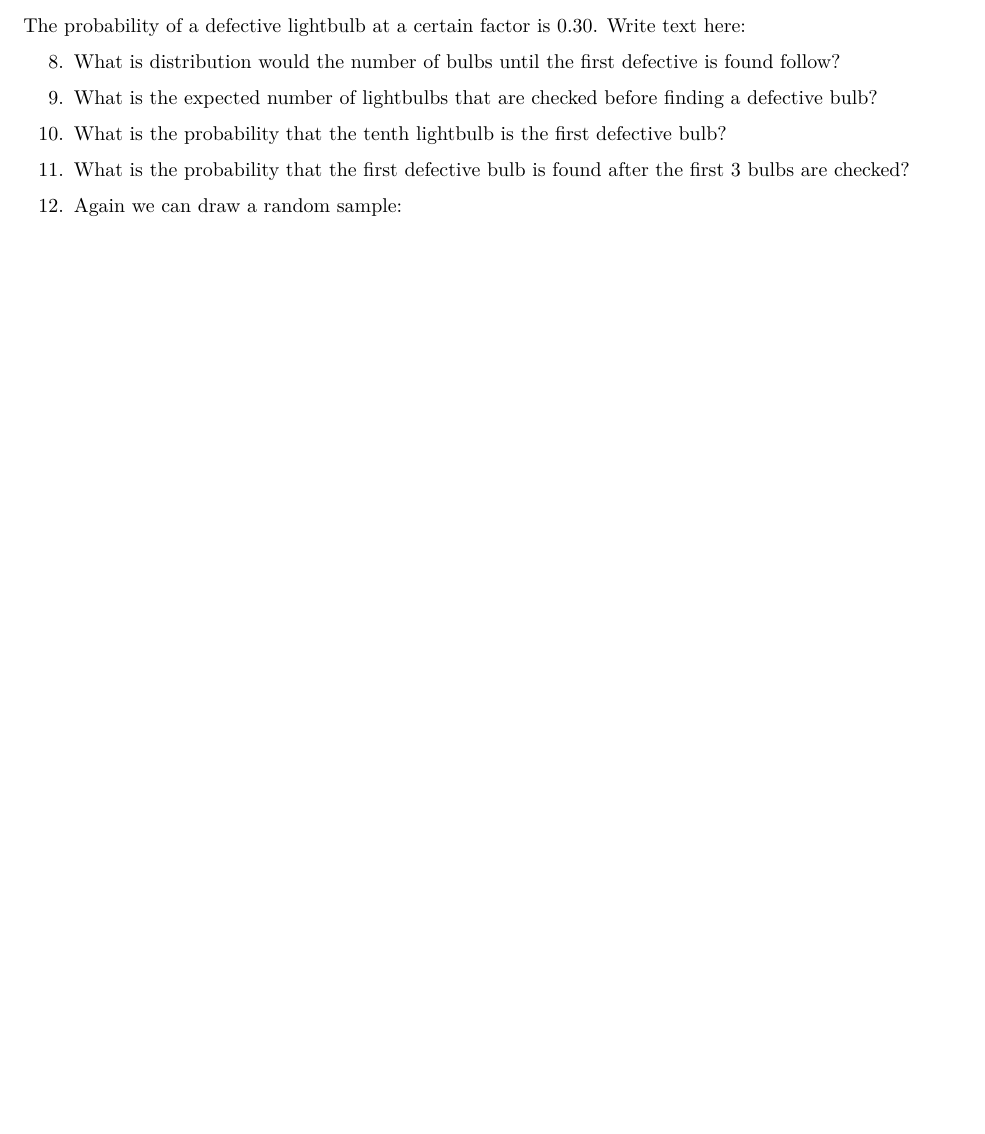
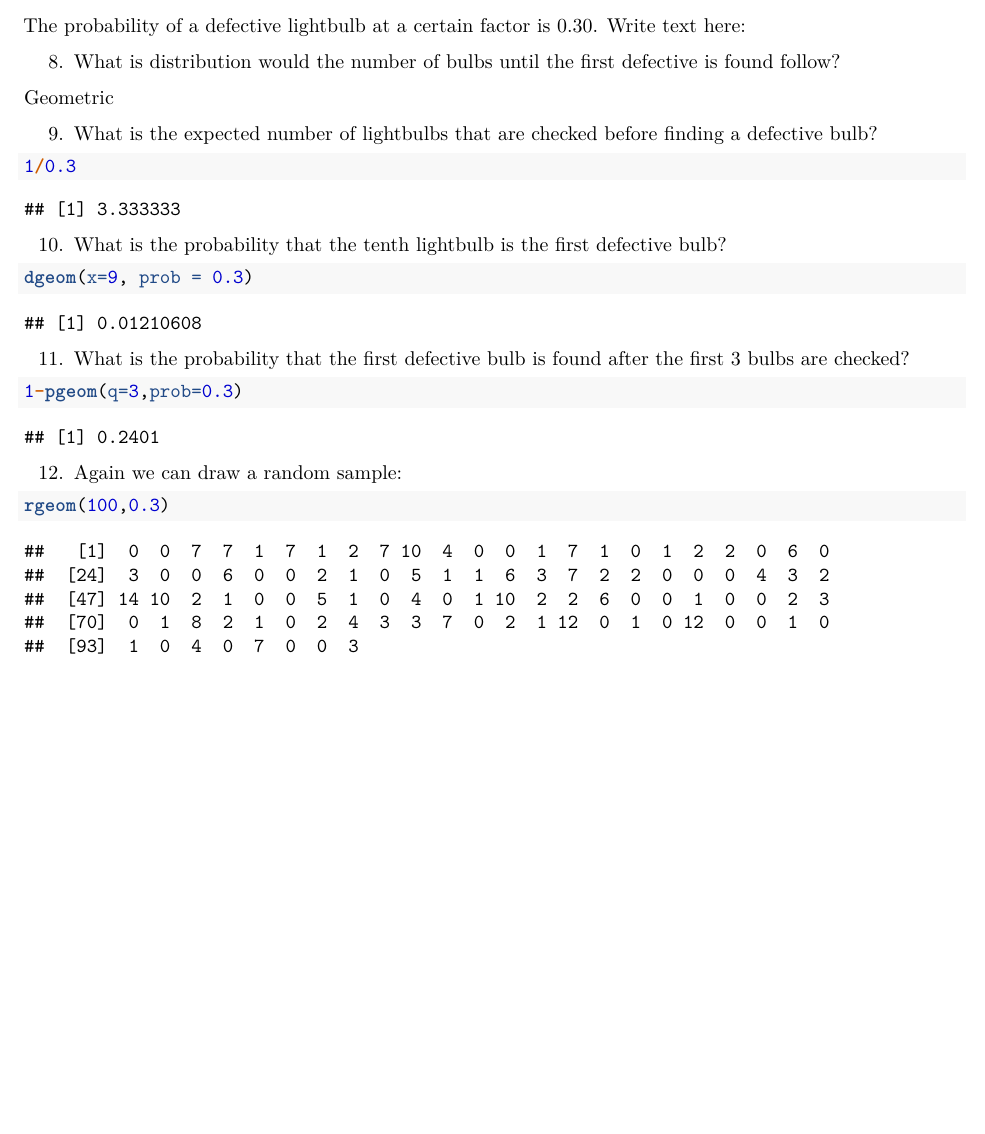
Before and after one commit to StrayBird-ATSH/lab-3-discrete, an R Markdown document (lab-3-discrete.Rmd): part of page 3 of 3, cut so that both start at the same text, the shorter picture padded with empty space. The pictures show the output file lab-3-discrete.pdf that the author committed with the source.

Commit message:
Update geometric distribution

````diff
--- a/lab-3-discrete.Rmd
+++ b/lab-3-discrete.Rmd
@@ -105,10 +105,37 @@ Write text here:
 
 8. What is distribution would the number of bulbs until the first defective is found follow?
 
+Geometric
+
+
 9. What is the expected number of lightbulbs that are checked before finding a defective bulb?
+
+```{r}
+1/0.3
+```
+
+
 
 10. What is the probability that the tenth lightbulb is the first defective bulb?
 
+```{r}
+dgeom(x=9, prob = 0.3)
+```
+
+
+
+
 11. What is the probability that the first defective bulb is found after the first 3 bulbs are checked?
 
+```{r}
+1-pgeom(q=3,prob=0.3)
+
+```
+
+
+
 12. Again we can draw a random sample:
+
+```{r}
+rgeom(100,0.3)
+```
````
Also changed, not shown: lab-3-discrete.pdf.
